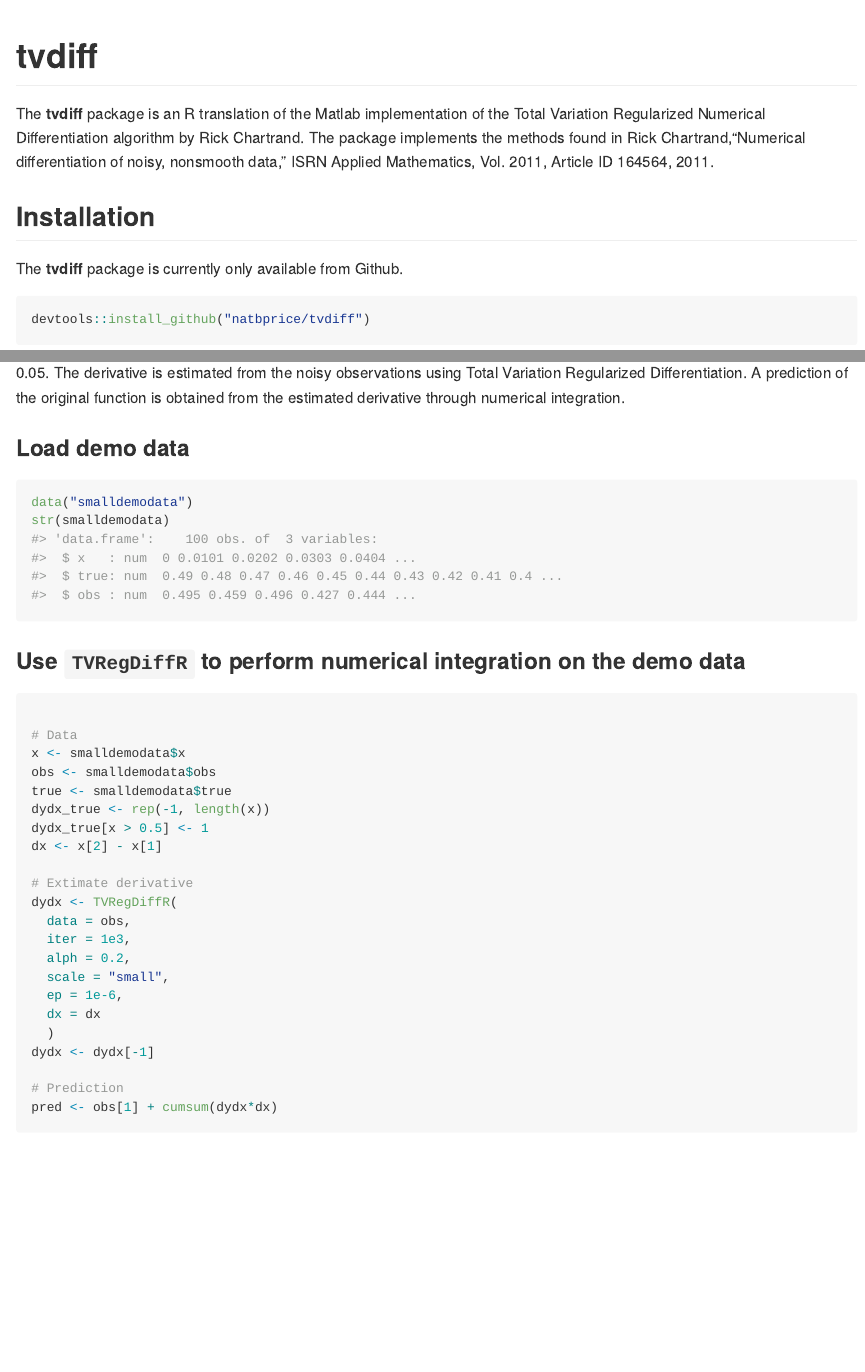
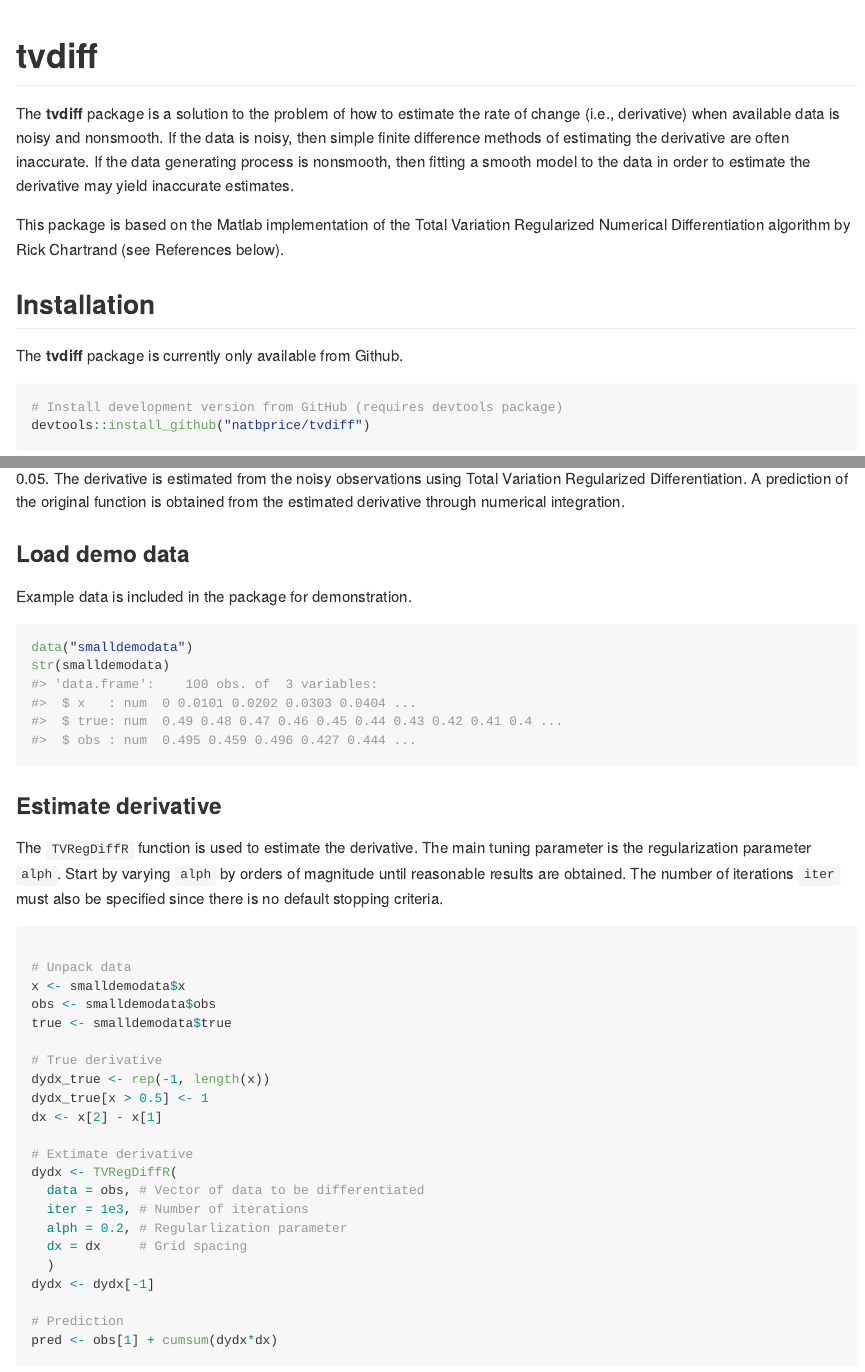
Before and after one commit to natbprice/tvdiff, an R Markdown document (README.Rmd): the page in a window 1100 px wide, from its top, and a second part further down, joined at a grey line. The pictures show the output file README.md that the author committed with the source, drawn offline in the style of GitHub; badge pictures from the web are left out.

Commit message:
Add more detail to readme

````diff
--- a/README.Rmd
+++ b/README.Rmd
@@ -33,57 +33,57 @@
 [![Travis build status](https://travis-ci.org/natbprice/tvdiff.svg?branch=master)](https://travis-ci.org/natbprice/tvdiff)
 [![Coverage status](https://codecov.io/gh/natbprice/tvdiff/branch/master/graph/badge.svg)](https://codecov.io/github/natbprice/tvdiff?branch=master)
 
-The **tvdiff** package is an R translation of the Matlab implementation of the
-Total Variation Regularized Numerical Differentiation algorithm by Rick Chartrand.
-The package implements the methods found in Rick Chartrand,"Numerical
-differentiation of noisy, nonsmooth data," ISRN Applied Mathematics, Vol. 2011,
-Article ID 164564, 2011.
+The **tvdiff** package is a solution to the problem of how to estimate the rate of change (i.e., derivative) when available data is noisy and nonsmooth. If the data is noisy, then simple finite difference methods of estimating the derivative are often inaccurate. If the data generating process is nonsmooth, then fitting a smooth model to the data in order to estimate the derivative may yield inaccurate estimates.
+
+This package is based on the Matlab implementation of the Total Variation Regularized Numerical Differentiation algorithm by Rick Chartrand (see References below).
 
 ## Installation
 
 The **tvdiff** package is currently only available from Github.
 
-```{r, eval = FALSE}
+```{r install_package, eval = FALSE}
+# Install development version from GitHub (requires devtools package)
 devtools::install_github("natbprice/tvdiff")
 ```
 
 ## Example
-A simple example based on the function $f(x) = \mid x - 0.5 \mid$ with
-Gaussian noise of standard deviation 0.05. The derivative is estimated from the
-noisy observations using Total Variation Regularized Differentiation. A
-prediction of the original function is obtained from the estimated derivative
-through numerical integration.
+A simple example based on the function $f(x) = \mid x - 0.5 \mid$ with Gaussian noise of standard deviation 0.05. The derivative is estimated from the noisy observations using Total Variation Regularized Differentiation. A prediction of the original function is obtained from the estimated derivative through numerical integration.
 
-```{r, echo = FALSE, message = FALSE, warning = FALSE}
+```{r load_package, echo = FALSE, message = FALSE, warning = FALSE}
 # load packages
 library(tvdiff)
 ```
 
 ### Load demo data
-```{r, echo = TRUE, message = FALSE, warning = FALSE}
+Example data is included in the package for demonstration.
+
+```{r load_data, echo = TRUE, message = FALSE, warning = FALSE}
 data("smalldemodata")
 str(smalldemodata)
 ```
 
-### Use `TVRegDiffR` to perform numerical integration on the demo data
-```{r, echo = TRUE, message = FALSE, warning = FALSE}
+### Estimate derivative
+The `TVRegDiffR` function is used to estimate the derivative. The main tuning parameter is the regularization parameter `alph`. Start by varying `alph` by
+orders of magnitude until reasonable results are obtained. The number of iterations `iter` must also be specified since there is no default stopping criteria.
 
-# Data
+```{r estimate_derivative, echo = TRUE, message = FALSE, warning = FALSE}
+
+# Unpack data
 x <- smalldemodata$x
 obs <- smalldemodata$obs
 true <- smalldemodata$true
+
+# True derivative
 dydx_true <- rep(-1, length(x))
 dydx_true[x > 0.5] <- 1
 dx <- x[2] - x[1]
 
 # Extimate derivative
 dydx <- TVRegDiffR(
-  data = obs,
-  iter = 1e3,
-  alph = 0.2,
-  scale = "small",
-  ep = 1e-6,
-  dx = dx
+  data = obs, # Vector of data to be differentiated
+  iter = 1e3, # Number of iterations
+  alph = 0.2, # Regularlization parameter
+  dx = dx     # Grid spacing
   )
 dydx <- dydx[-1]
 
````
Also changed, not shown: README.md, README.Rmd (25 more changed lines), 2 other files.
